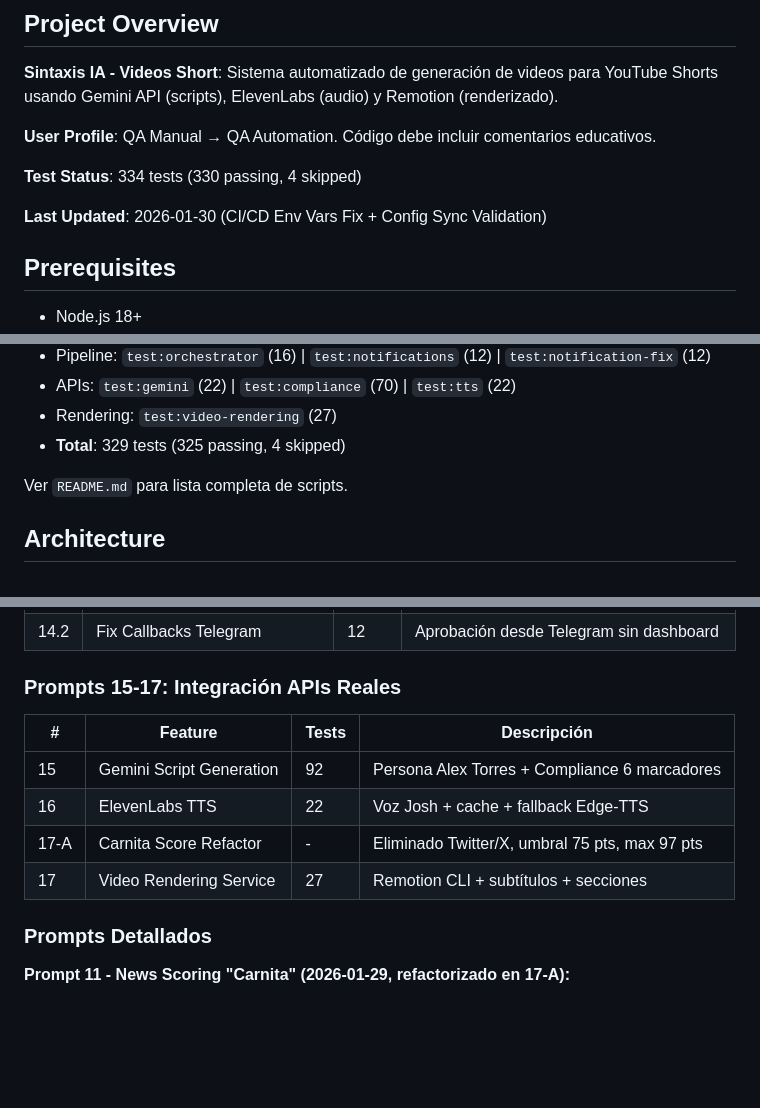
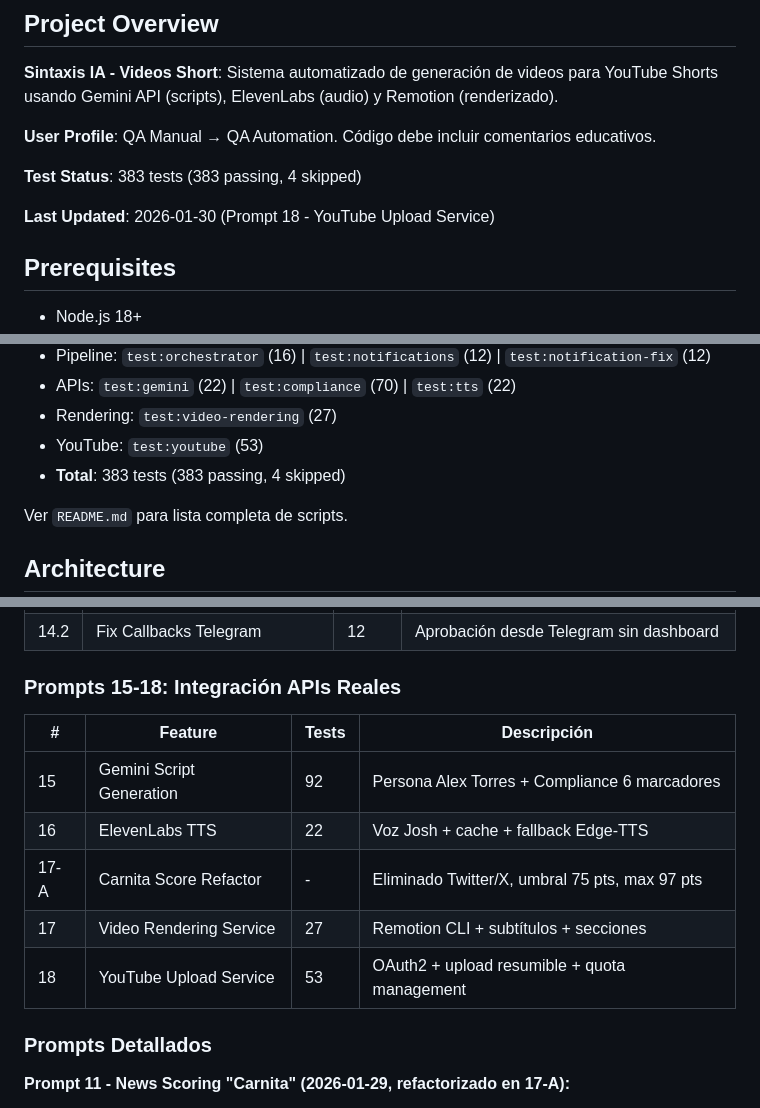
Before and after one commit to victorpalafox-hub/SintaxisIA, a Markdown page: CLAUDE.md, 3 parts joined by grey strips. GitHub-like rendering; blank space fills up the shorter version.

```diff
--- a/CLAUDE.md
+++ b/CLAUDE.md
@@ -8,9 +8,9 @@ This file provides guidance to Claude Code (claude.ai/code) when working with co
 
 **User Profile**: QA Manual → QA Automation. Código debe incluir comentarios educativos.
 
-**Test Status**: 334 tests (330 passing, 4 skipped)
+**Test Status**: 383 tests (383 passing, 4 skipped)
 
-**Last Updated**: 2026-01-30 (CI/CD Env Vars Fix + Config Sync Validation)
+**Last Updated**: 2026-01-30 (Prompt 18 - YouTube Upload Service)
 
 ## Prerequisites
 
@@ -74,7 +74,8 @@ npm run check
 - Pipeline: `test:orchestrator` (16) | `test:notifications` (12) | `test:notification-fix` (12)
 - APIs: `test:gemini` (22) | `test:compliance` (70) | `test:tts` (22)
 - Rendering: `test:video-rendering` (27)
-- **Total**: 329 tests (325 passing, 4 skipped)
+- YouTube: `test:youtube` (53)
+- **Total**: 383 tests (383 passing, 4 skipped)
 
 Ver `README.md` para lista completa de scripts.
 
@@ -301,13 +310,14 @@ Configuración completa: Ver `.env.example` | Guía notificaciones: `SETUP-NOTIF
 | 14.1 | Notificaciones Email + Telegram | 12 | Resend API + bot con callbacks |
 | 14.2 | Fix Callbacks Telegram | 12 | Aprobación desde Telegram sin dashboard |
 
-### Prompts 15-17: Integración APIs Reales
+### Prompts 15-18: Integración APIs Reales
 | # | Feature | Tests | Descripción |
 |---|---------|-------|-------------|
 | 15 | Gemini Script Generation | 92 | Persona Alex Torres + Compliance 6 marcadores |
 | 16 | ElevenLabs TTS | 22 | Voz Josh + cache + fallback Edge-TTS |
 | 17-A | Carnita Score Refactor | - | Eliminado Twitter/X, umbral 75 pts, max 97 pts |
 | 17 | Video Rendering Service | 27 | Remotion CLI + subtítulos + secciones |
+| 18 | YouTube Upload Service | 53 | OAuth2 + upload resumible + quota management |
 
 ### Prompts Detallados
 
```
Also changed, not shown: other parts of CLAUDE.md (+30 -5 lines).
